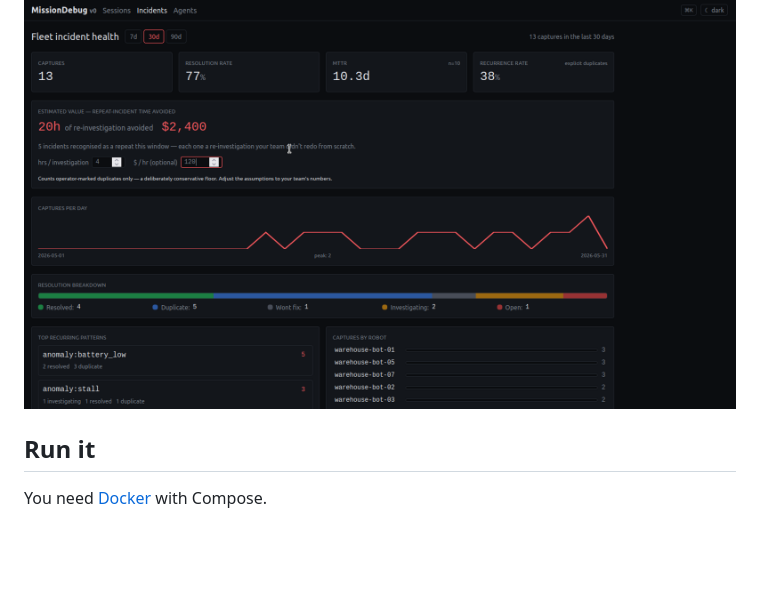
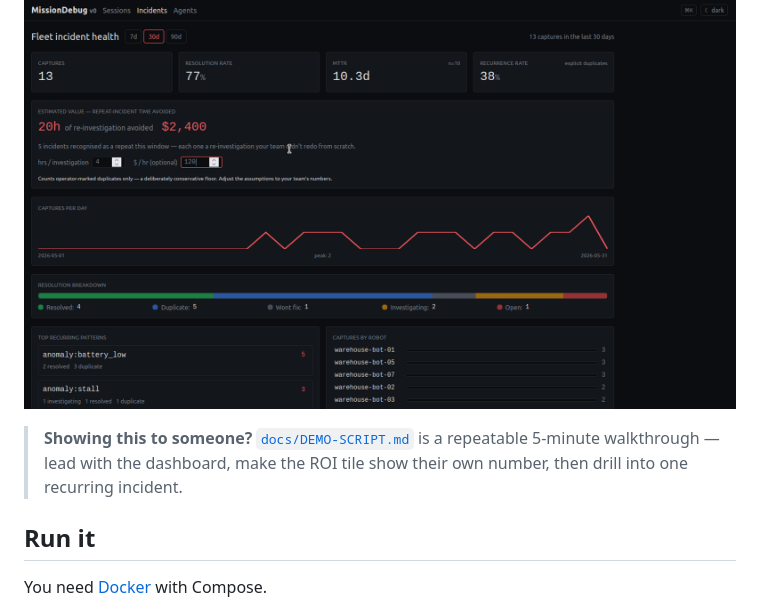
Before and after one commit to mukul-07/missiondebug-demos, a Markdown page: README.md, the part around the change. Rendered like a GitHub page; blank space fills up the shorter version.

Commit message:
docs: link DEMO-SCRIPT.md from the README hero
🤖 Generated with [Claude Code](https://claude.com/claude-code)

```diff
--- a/README.md
+++ b/README.md
@@ -5,6 +5,8 @@
 **MissionDebug is the incident memory for your robot fleet.** It captures the 60 seconds around every failure, then makes that history *queryable* — so your team stops re-solving the same incident over and over. This repo runs a self-contained demo, pre-loaded with a realistic fleet incident history, so you can see the dashboard your ops team actually buys — and scrub a real capture in the browser.
 
 ![MissionDebug fleet incident dashboard — recurrence rate, MTTR, estimated re-investigation time avoided, top recurring patterns, captures per robot](docs/screenshot-incidents.png)
+
+> **Showing this to someone?** [`docs/DEMO-SCRIPT.md`](docs/DEMO-SCRIPT.md) is a repeatable 5-minute walkthrough — lead with the dashboard, make the ROI tile show their own number, then drill into one recurring incident.
 
 ## Run it
 
```
